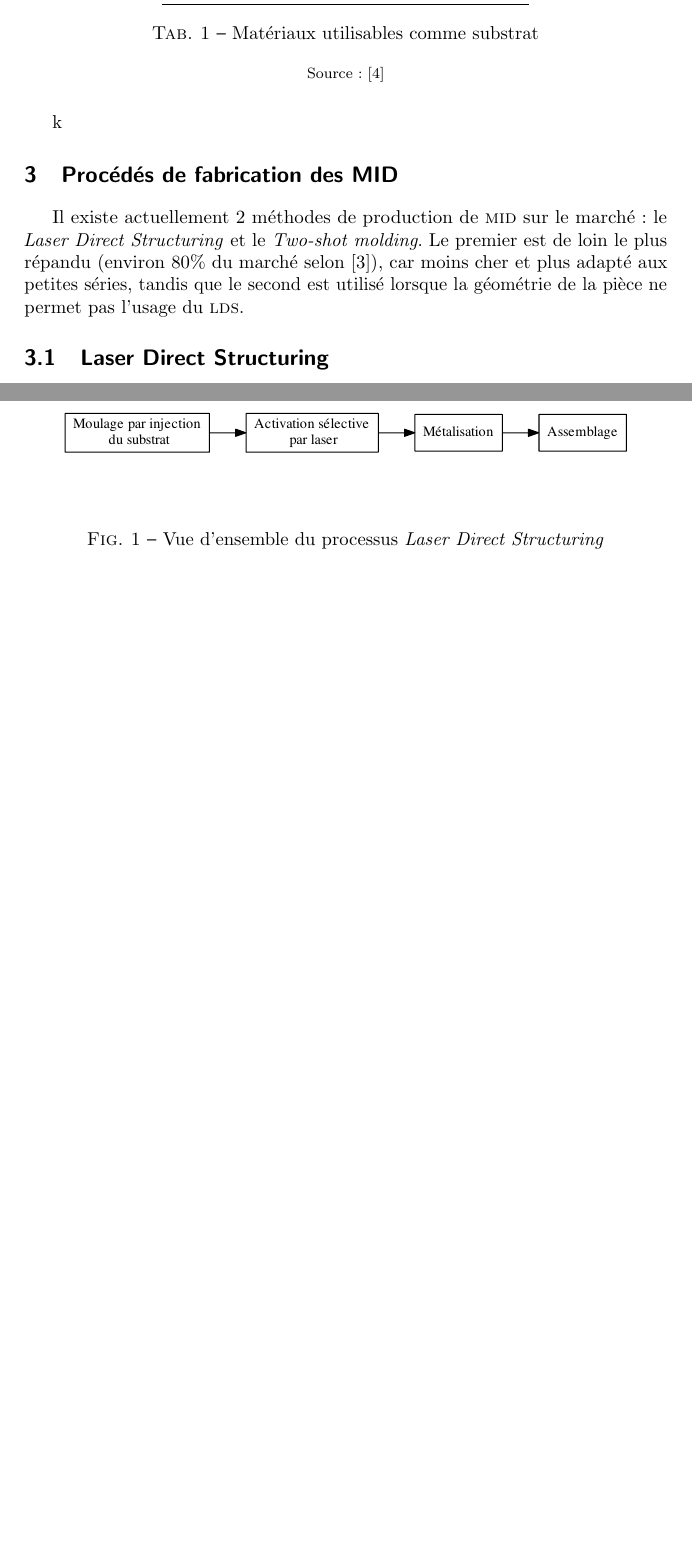
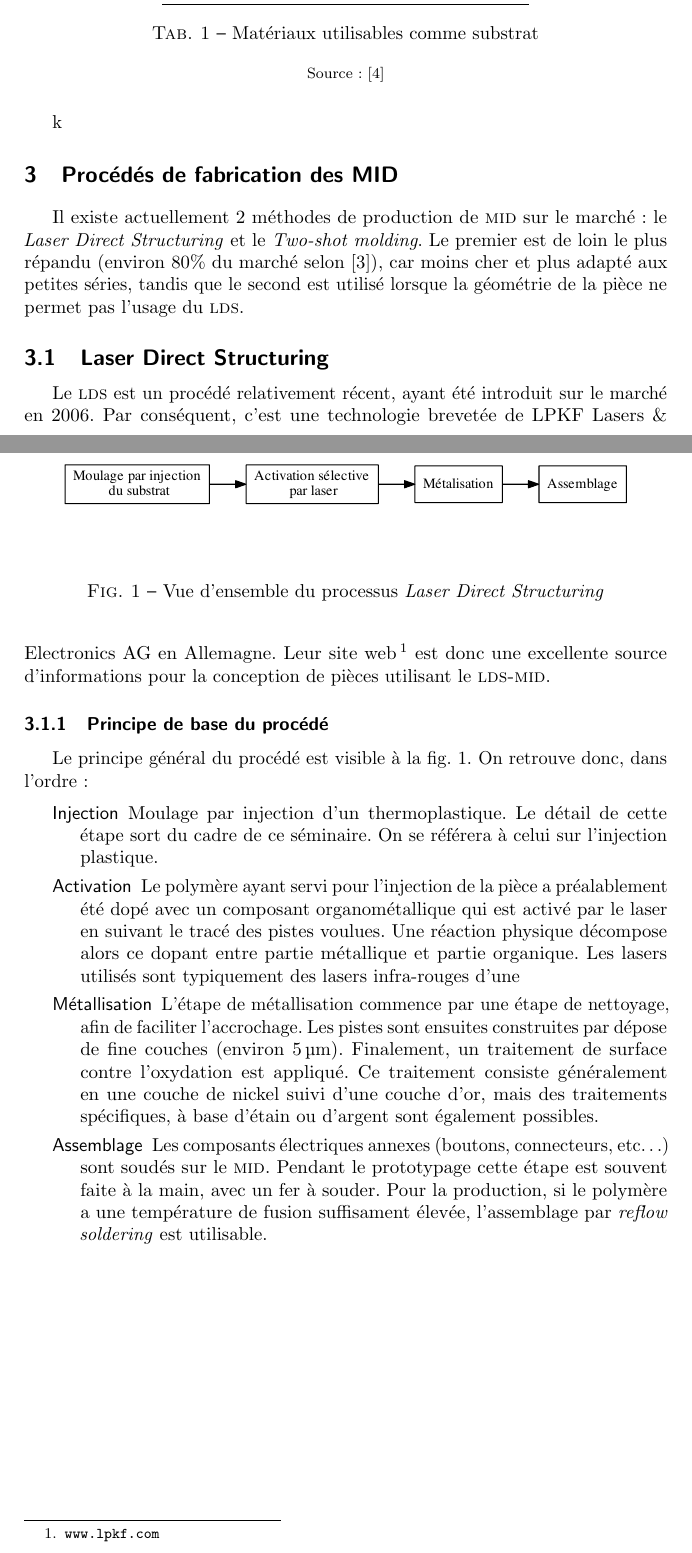
Before and after one commit to antoinealb/seminaire-methodes-production, a LaTeX document (rapport.tex, which reads process.tex): two parts of pages 3 and 4 of 5 before the commit and two parts of pages 3 and 4 of 6 after it, joined at a grey line, cut so that both start at the same text, the shorter picture padded with empty space. Compiled offline with pdfLaTeX.

Commit message:
Worked on process description.

```diff
--- a/process.tex
+++ b/process.tex
@@ -12,3 +12,36 @@ la géométrie de la pièce ne permet pas l'usage du \textsc{lds}.
         \caption{Vue d'ensemble du processus \emph{Laser Direct Structuring}}\label{fig:lds-process}
     \end{center}
 \end{figure}
+Le \textsc{lds} est un procédé relativement récent, ayant été introduit sur le
+marché en 2006. Par conséquent, c'est une technologie brevetée de LPKF Lasers \&
+Electronics AG en Allemagne. Leur site web\footnote{\url{www.lpkf.com}} est donc
+une excellente source d'informations pour la conception de pièces utilisant
+le \textsc{lds-mid}.
+
+\subsubsection{Principe de base du procédé}
+Le principe général du procédé est visible à la fig. \ref{fig:lds-process}. On
+retrouve donc, dans l'ordre :
+
+\begin{description}
+    \item[Injection] Moulage par injection d'un thermoplastique. Le détail de cette étape
+        sort du cadre de ce séminaire. On se référera à celui sur l'injection
+        plastique.
+    \item[Activation] Le polymère ayant servi pour l'injection de la pièce a
+        préalablement été
+        dopé avec un composant organométallique qui est activé par le laser en
+        suivant le tracé des pistes voulues. Une réaction physique décompose
+        alors ce dopant entre partie métallique et partie organique.
+        Les lasers utilisés sont typiquement des lasers infra-rouges d'une
+    \item[Métallisation] L'étape de métallisation commence par une étape de
+        nettoyage, afin de faciliter l'accrochage. Les pistes sont ensuites
+        construites par dépose de fine couches (environ \SI{5}{\micro\meter}).
+        Finalement, un traitement de surface contre l'oxydation est appliqué. Ce
+        traitement consiste généralement en une couche de nickel suivi d'une
+        couche d'or, mais des traitements spécifiques, à base d'étain ou
+        d'argent sont également possibles.
+    \item[Assemblage] Les composants électriques annexes (boutons, connecteurs,
+        etc\ldots) sont soudés sur le \textsc{mid}. Pendant le prototypage cette
+        étape est souvent faite à la main, avec un fer à souder. Pour la
+        production, si le polymère a une température de fusion suffisament
+        élevée, l'assemblage par \emph{reflow soldering} est utilisable.
+\end{description}
```
